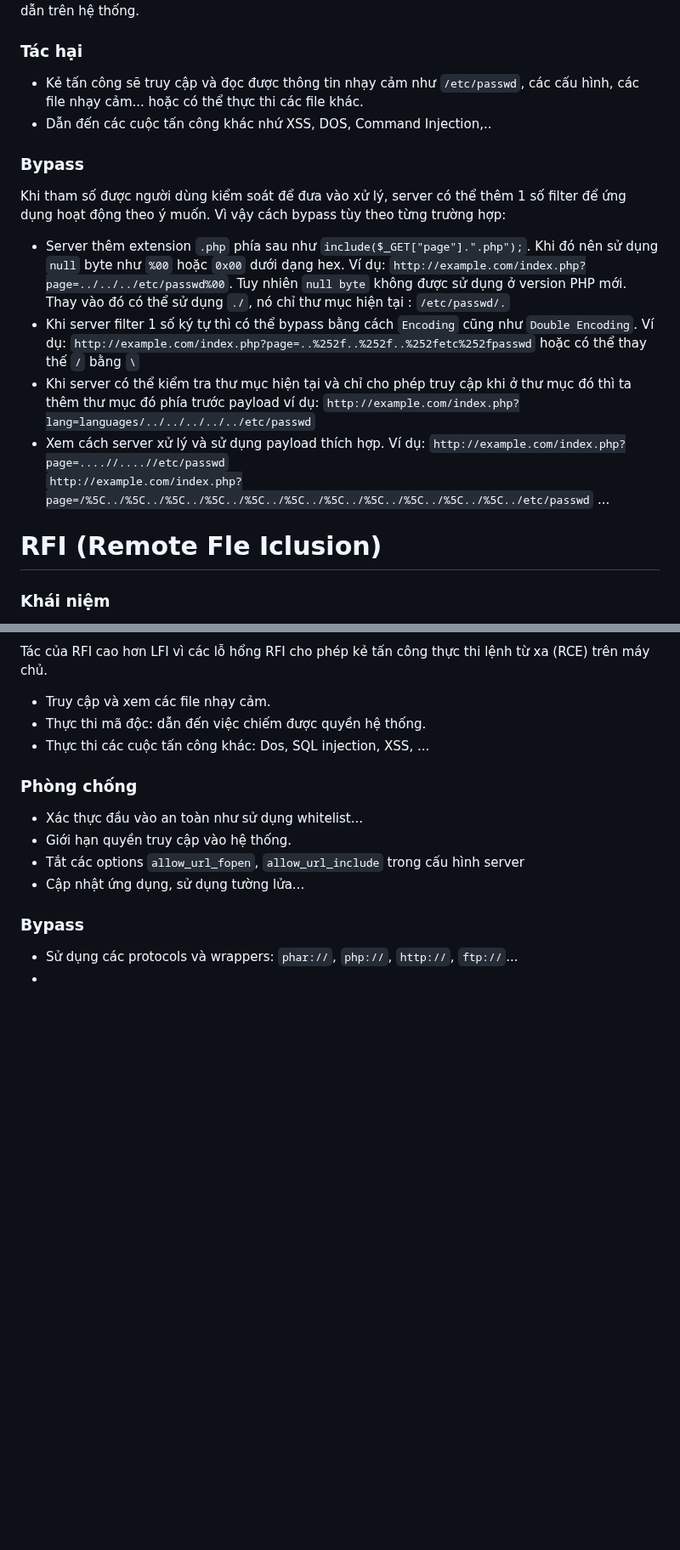
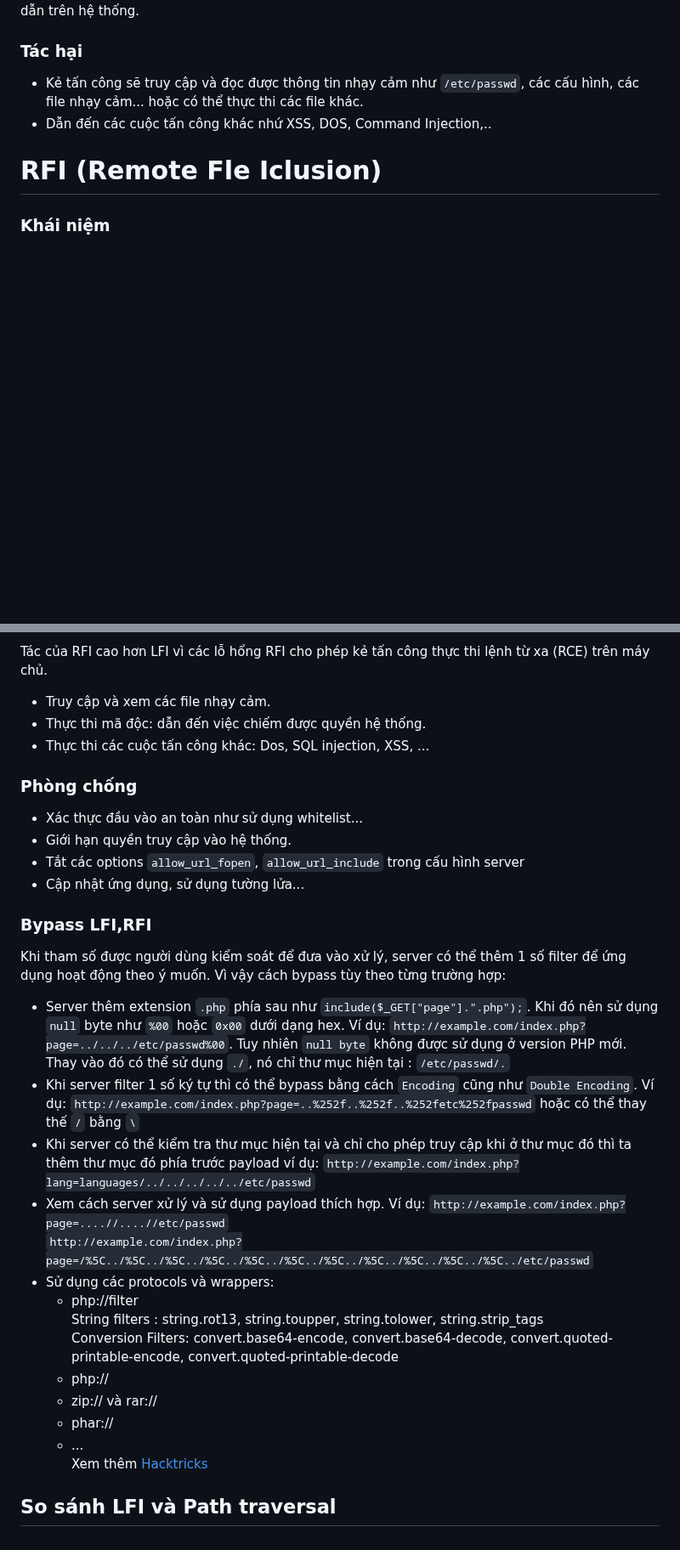
Before and after one commit to caodchuong312/KCSC-Training, a Markdown page: task7/README.md, 2 parts joined by grey strips. Shown at 85% size. Drawn GitHub-style; blank space fills up the shorter version.

```diff
--- a/task7/README.md
+++ b/task7/README.md
@@ -12,16 +12,6 @@ Nguyên nhân chính là do máy chủ không kiểm tra và xác thực đầu
 ### Tác hại
   - Kẻ tấn công sẽ truy cập và đọc được thông tin nhạy cảm như `/etc/passwd`, các cấu hình, các file nhạy cảm... hoặc có thể thực thi các file khác.
   - Dẫn đến các cuộc tấn công khác nhứ XSS, DOS, Command Injection,..
-### Bypass
-Khi tham số được người dùng kiểm soát để đưa vào xử lý, server có thể thêm 1 số filter để ứng dụng hoạt động theo ý muốn. Vì vậy cách bypass tùy theo từng trường hợp:
-- Server thêm extension `.php` phía sau như `include($_GET["page"].".php");`. Khi đó nên sử dụng `null` byte như `%00` hoặc `0x00` dưới dạng hex. Ví dụ: `http://example.com/index.php?page=../../../etc/passwd%00`. Tuy nhiên `null byte` không được sử dụng ở version PHP mới. Thay vào đó có thể sử dụng `./`, nó chỉ thư mục hiện tại : `/etc/passwd/.`
-- Khi server filter 1 số ký tự thì có thể bypass bằng cách `Encoding` cũng như `Double Encoding`. Ví dụ: `http://example.com/index.php?page=..%252f..%252f..%252fetc%252fpasswd` hoặc có thể thay thế `/` bằng `\`
-- Khi server có thể kiểm tra thư mục hiện tại và chỉ cho phép truy cập khi ở thư mục đó thì ta thêm thư mục đó phía trước payload ví dụ: `http://example.com/index.php?lang=languages/../../../../../etc/passwd`
-- Xem cách server xử lý và sử dụng payload thích hợp. Ví dụ:
-`http://example.com/index.php?page=....//....//etc/passwd` <br>
-`http://example.com/index.php?page=/%5C../%5C../%5C../%5C../%5C../%5C../%5C../%5C../%5C../%5C../%5C../etc/passwd`
-...
-
 # RFI (Remote Fle Iclusion)
 ### Khái niệm
 Đây là kỹ thuật mà kẻ tấn công có thể include 1 file hoặc chèn file mã độc từ một máy chủ khác vào trong trang web bằng cách sử dụng đường dẫn tuyệt đối đến các tệp tin từ xa. RFI thường được sử dụng như một phương pháp tấn công phụ để thực hiện các cuộc tấn công khác.
@@ -38,6 +28,21 @@ Tác của RFI cao hơn LFI vì các lỗ hổng RFI cho phép kẻ tấn công
 - Giới hạn quyền truy cập vào hệ thống.
 - Tắt các options `allow_url_fopen`, `allow_url_include` trong cấu hình server
 - Cập nhật ứng dụng, sử dụng tường lửa...
-### Bypass
-- Sử dụng các protocols và wrappers: `phar://`, `php://`, `http://`, `ftp://`...
--
+### Bypass LFI,RFI
+Khi tham số được người dùng kiểm soát để đưa vào xử lý, server có thể thêm 1 số filter để ứng dụng hoạt động theo ý muốn. Vì vậy cách bypass tùy theo từng trường hợp:
+- Server thêm extension `.php` phía sau như `include($_GET["page"].".php");`. Khi đó nên sử dụng `null` byte như `%00` hoặc `0x00` dưới dạng hex. Ví dụ: `http://example.com/index.php?page=../../../etc/passwd%00`. Tuy nhiên `null byte` không được sử dụng ở version PHP mới. Thay vào đó có thể sử dụng `./`, nó chỉ thư mục hiện tại : `/etc/passwd/.`
+- Khi server filter 1 số ký tự thì có thể bypass bằng cách `Encoding` cũng như `Double Encoding`. Ví dụ: `http://example.com/index.php?page=..%252f..%252f..%252fetc%252fpasswd` hoặc có thể thay thế `/` bằng `\`
+- Khi server có thể kiểm tra thư mục hiện tại và chỉ cho phép truy cập khi ở thư mục đó thì ta thêm thư mục đó phía trước payload ví dụ: `http://example.com/index.php?lang=languages/../../../../../etc/passwd`
+- Xem cách server xử lý và sử dụng payload thích hợp. Ví dụ:
+`http://example.com/index.php?page=....//....//etc/passwd` <br>
+`http://example.com/index.php?page=/%5C../%5C../%5C../%5C../%5C../%5C../%5C../%5C../%5C../%5C../%5C../etc/passwd`
+- Sử dụng các protocols và wrappers:
+  - php://filter<br>String filters : string.rot13, string.toupper, string.tolower, string.strip_tags
+  <br>Conversion Filters: convert.base64-encode, convert.base64-decode, convert.quoted-printable-encode, convert.quoted-printable-decode
+  - php://
+  - zip:// và rar://
+  - phar://
+  - ...
+<br>Xem thêm <a href="https://book.hacktricks.xyz/pentesting-web/file-inclusion" >Hacktricks</a>
+
+## So sánh LFI và Path traversal
```
